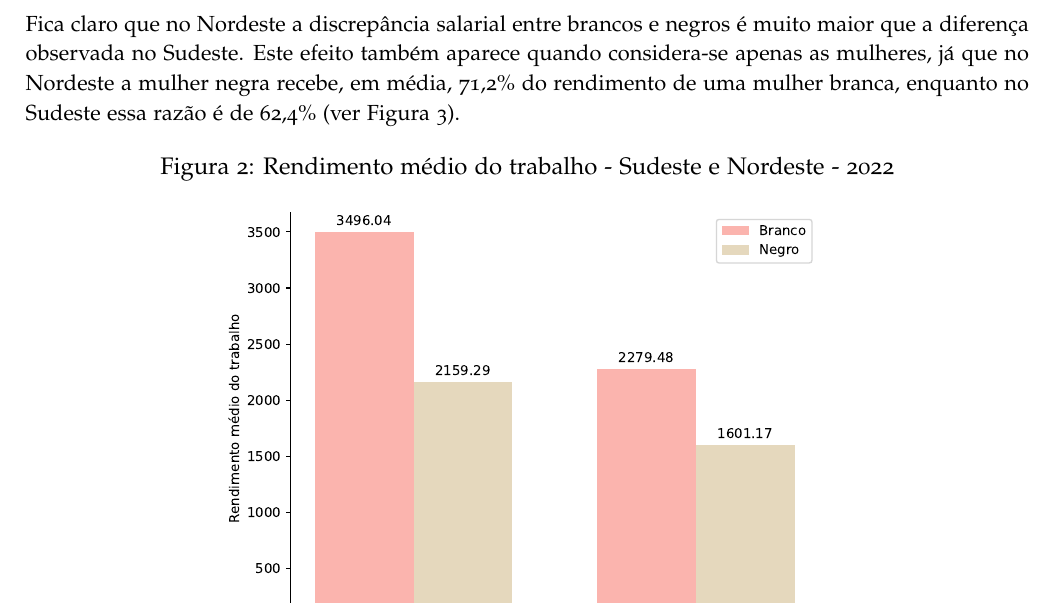
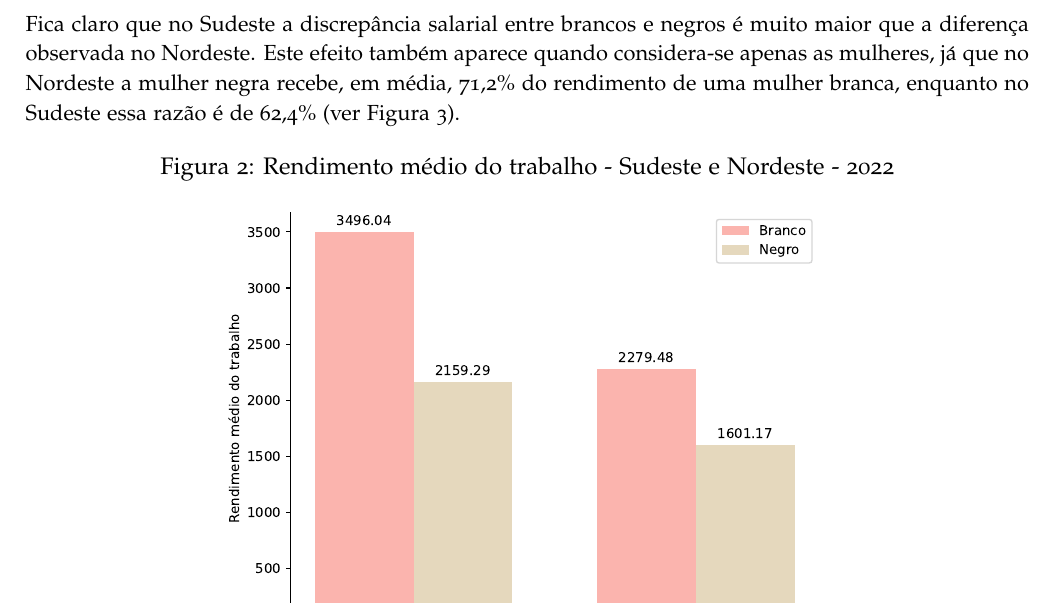
Before and after one commit to pactoPelaEquidade/reports, a LaTeX document (black_women/TEX/main.tex): part of page 5 of 17, cut so that both start at the same text. Compiled offline with pdfLaTeX.

Commit message:
fix typo

```diff
--- a/black_women/TEX/main.tex
+++ b/black_women/TEX/main.tex
@@ -146,7 +146,7 @@ urlcolor=black
     \end{floatnotes}
 \end{figure}
 
-\par Um outro fato estilizado é que as diferenças salariais nos subgrupos de\-mo\-grá\-fi\-cos analisados possui forte heterogeneidade regional.\footcite{campante2004desigualdade} Neste sentido, o que a literatura tem mostrado é que as desigualdades salariais são muito mais pronunciadas no Nordeste do que no Sudeste. A Figura \ref{fig:rendimento_regiao} ilustra este fato. Fica claro que no Nordeste a discrepância salarial entre brancos e negros é muito maior que a diferença observada no Sudeste. Este efeito também aparece quando considera-se apenas as mulheres, já que no Nordeste a mulher negra recebe, em média, 71,2\% do rendimento de uma mulher branca, enquanto no Sudeste essa razão é de 62,4\% (ver Figura \ref{fig:rendimento_regiao_sexo}).
+\par Um outro fato estilizado é que as diferenças salariais nos subgrupos de\-mo\-grá\-fi\-cos analisados possui forte heterogeneidade regional.\footcite{campante2004desigualdade} Neste sentido, o que a literatura tem mostrado é que as desigualdades salariais são muito mais pronunciadas no Sudeste do que no Nordeste. A Figura \ref{fig:rendimento_regiao} ilustra este fato. Fica claro que no Sudeste a discrepância salarial entre brancos e negros é muito maior que a diferença observada no Nordeste. Este efeito também aparece quando considera-se apenas as mulheres, já que no Nordeste a mulher negra recebe, em média, 71,2\% do rendimento de uma mulher branca, enquanto no Sudeste essa razão é de 62,4\% (ver Figura \ref{fig:rendimento_regiao_sexo}).
 
 
 \begin{figure}[H]
```
Also changed, not shown: black_women/TEX/main.pdf, 2 other files.
